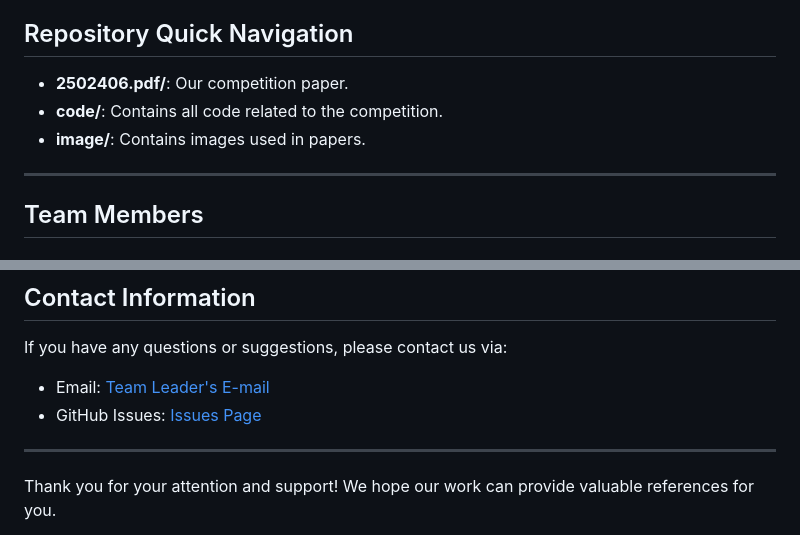
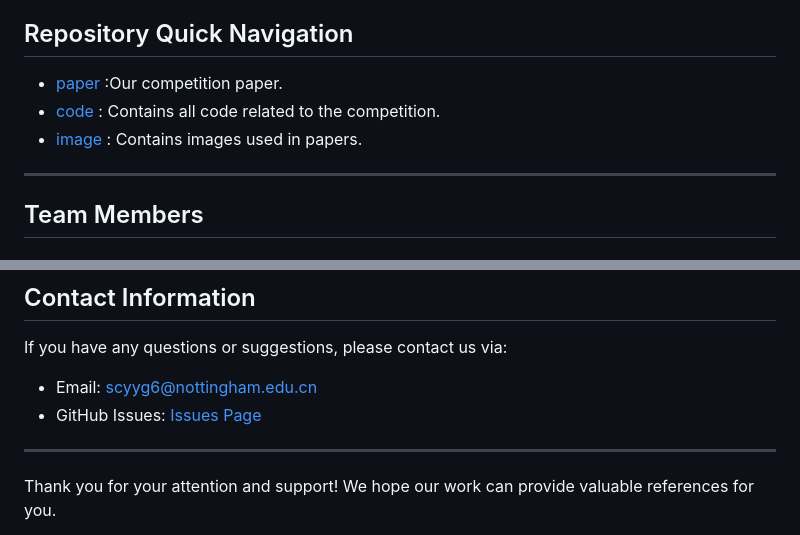
Before and after one commit to dashen2004/MCM2025, a Markdown page: README.md, 2 parts joined by grey strips. Rendered like a GitHub page.

```diff
--- a/README.md
+++ b/README.md
@@ -4,9 +4,9 @@ Welcome to our MCM2025  repository! This repository contains all materials gener
 
 ## Repository Quick Navigation
 
-- **2502406.pdf/**: Our competition paper.
-- **code/**: Contains all code related to the competition.
-- **image/**: Contains images used in papers.
+- [paper](2502406.pdf) :Our competition paper.
+- [code](code) : Contains all code related to the competition.
+- [image](image) : Contains images used in papers.
 
 ---
 
@@ -40,8 +40,8 @@ Welcome to our MCM2025  repository! This repository contains all materials gener
 
 If you have any questions or suggestions, please contact us via:
 
-- Email: [Team Leader's E-mail](scyyg6@nottingham.edu.cn)
-- GitHub Issues: [Issues Page](https://github.com/your-repo/issues)
+- Email: scyyg6@nottingham.edu.cn
+- GitHub Issues: [Issues Page](https://github.com/dashen2004/MCM2025/issues)
 
 ---
 
```
